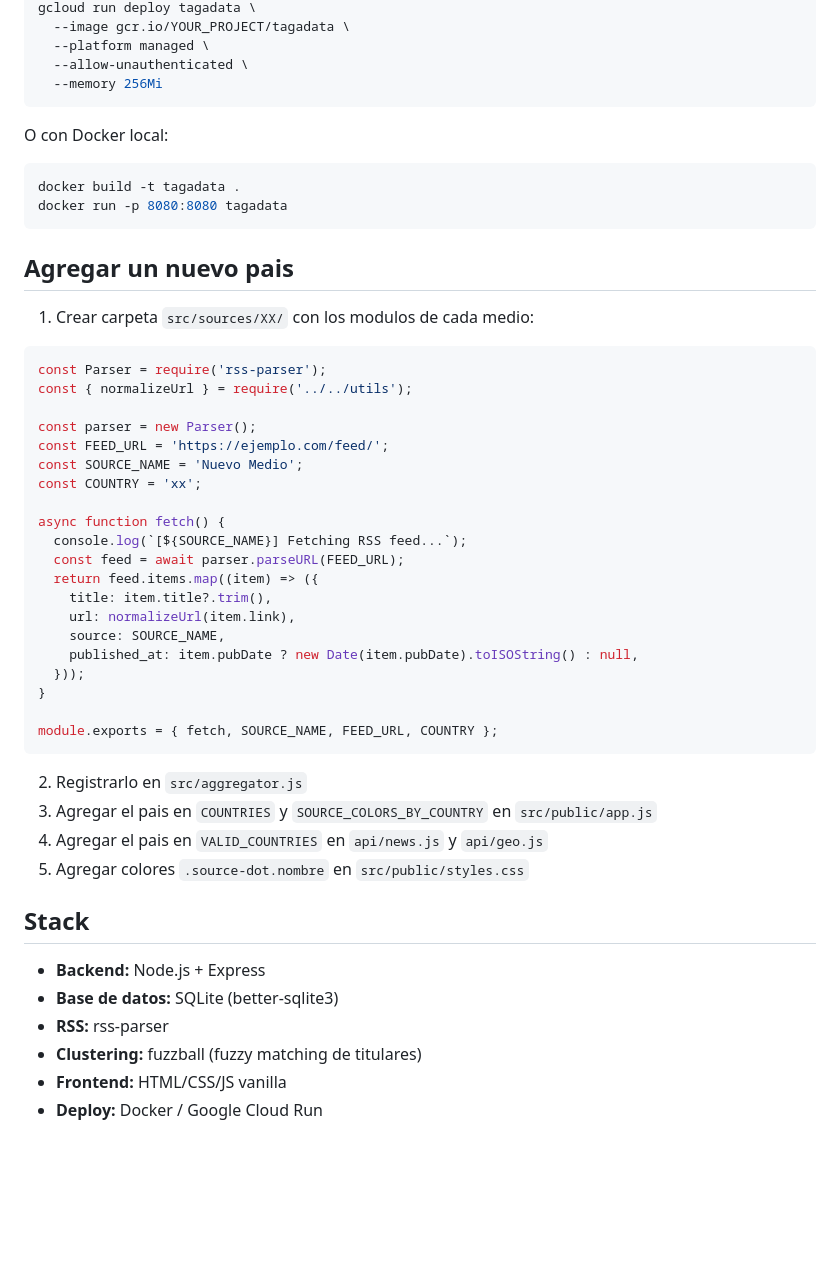
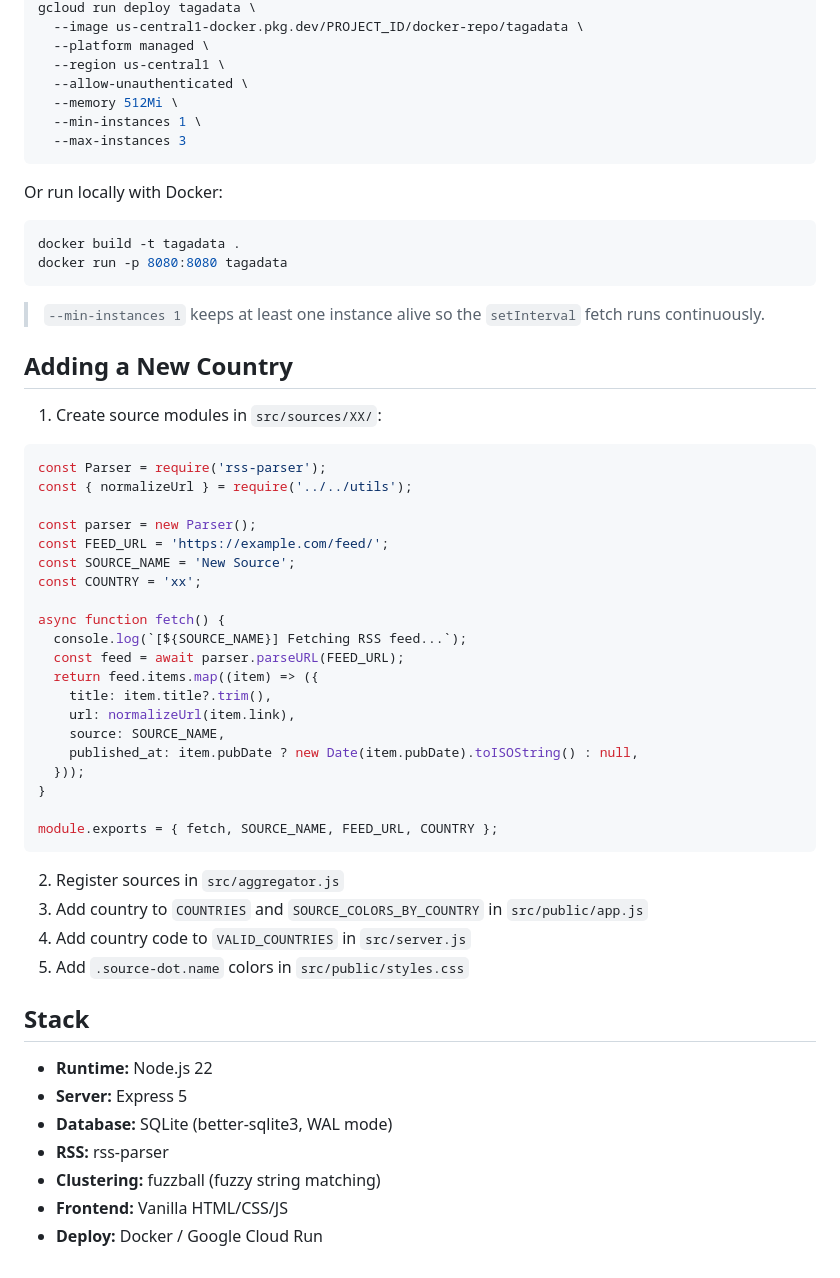
Before and after one commit to bedomax/focknews.com, a Markdown page: README.md, the part around one of its changes. Rendered like a GitHub page; blank space fills up the shorter version.

````diff
--- a/README.md
+++ b/README.md
@@ -63,28 +68,33 @@ gcloud builds submit --tag gcr.io/YOUR_PROJECT/tagadata
 gcloud run deploy tagadata \
-  --image gcr.io/YOUR_PROJECT/tagadata \
+  --image us-central1-docker.pkg.dev/PROJECT_ID/docker-repo/tagadata \
   --platform managed \
+  --region us-central1 \
   --allow-unauthenticated \
-  --memory 256Mi
+  --memory 512Mi \
+  --min-instances 1 \
+  --max-instances 3
 ```
 
-O con Docker local:
+Or run locally with Docker:
 
 ```bash
 docker build -t tagadata .
 docker run -p 8080:8080 tagadata
 ```
 
-## Agregar un nuevo pais
+> `--min-instances 1` keeps at least one instance alive so the `setInterval` fetch runs continuously.
 
-1. Crear carpeta `src/sources/XX/` con los modulos de cada medio:
+## Adding a New Country
+
+1. Create source modules in `src/sources/XX/`:
 
 ```js
 const Parser = require('rss-parser');
 const { normalizeUrl } = require('../../utils');
 
 const parser = new Parser();
-const FEED_URL = 'https://ejemplo.com/feed/';
-const SOURCE_NAME = 'Nuevo Medio';
+const FEED_URL = 'https://example.com/feed/';
+const SOURCE_NAME = 'New Source';
 const COUNTRY = 'xx';
 
 async function fetch() {
@@ -101,16 +111,17 @@ async function fetch() {
 module.exports = { fetch, SOURCE_NAME, FEED_URL, COUNTRY };
 ```
 
-2. Registrarlo en `src/aggregator.js`
-3. Agregar el pais en `COUNTRIES` y `SOURCE_COLORS_BY_COUNTRY` en `src/public/app.js`
-4. Agregar el pais en `VALID_COUNTRIES` en `api/news.js` y `api/geo.js`
-5. Agregar colores `.source-dot.nombre` en `src/public/styles.css`
+2. Register sources in `src/aggregator.js`
+3. Add country to `COUNTRIES` and `SOURCE_COLORS_BY_COUNTRY` in `src/public/app.js`
+4. Add country code to `VALID_COUNTRIES` in `src/server.js`
+5. Add `.source-dot.name` colors in `src/public/styles.css`
 
 ## Stack
 
-- **Backend:** Node.js + Express
-- **Base de datos:** SQLite (better-sqlite3)
+- **Runtime:** Node.js 22
+- **Server:** Express 5
+- **Database:** SQLite (better-sqlite3, WAL mode)
 - **RSS:** rss-parser
-- **Clustering:** fuzzball (fuzzy matching de titulares)
-- **Frontend:** HTML/CSS/JS vanilla
+- **Clustering:** fuzzball (fuzzy string matching)
+- **Frontend:** Vanilla HTML/CSS/JS
 - **Deploy:** Docker / Google Cloud Run
````
Also changed, not shown: other parts of README.md (+35 -30 lines).
